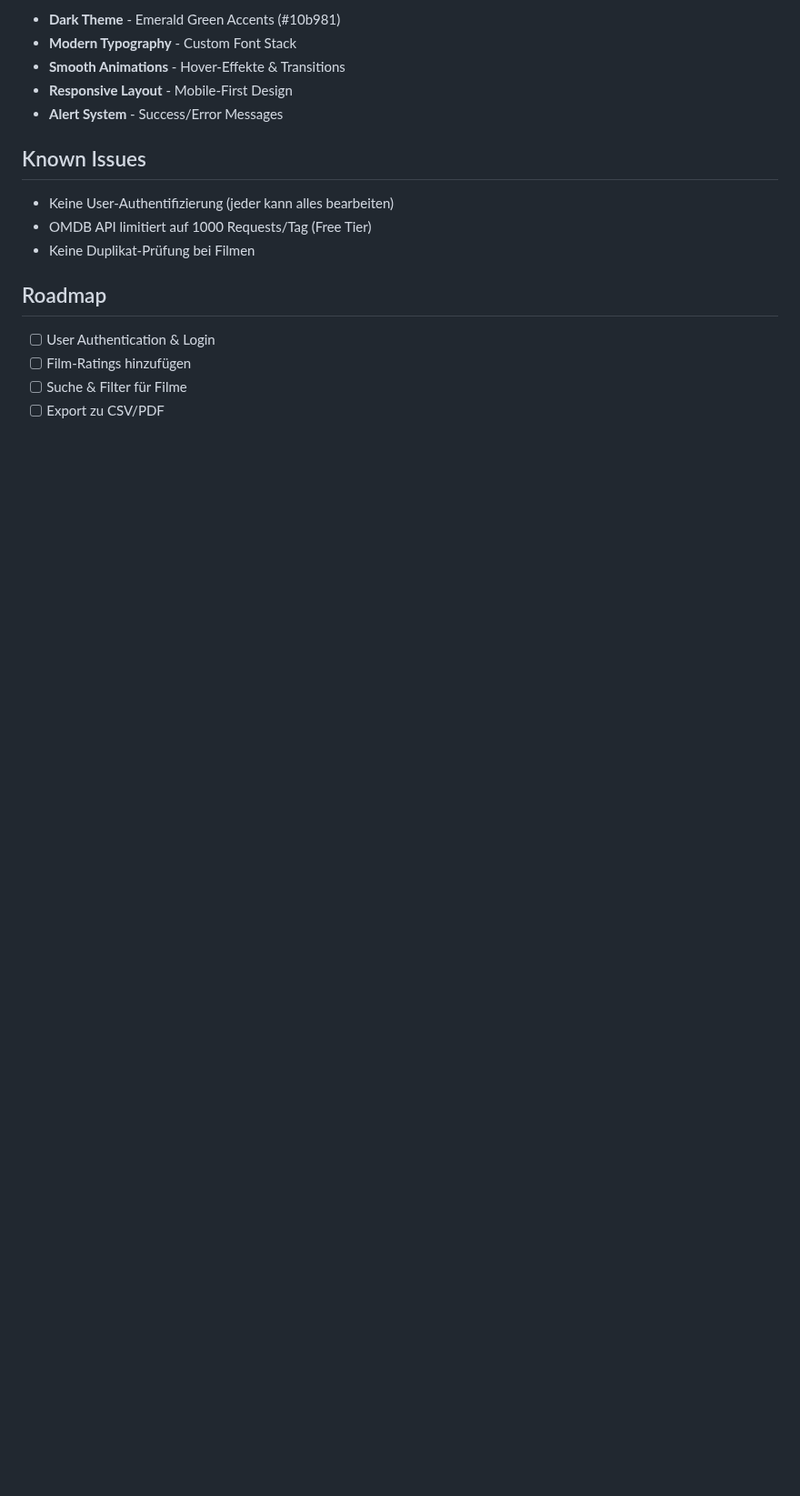
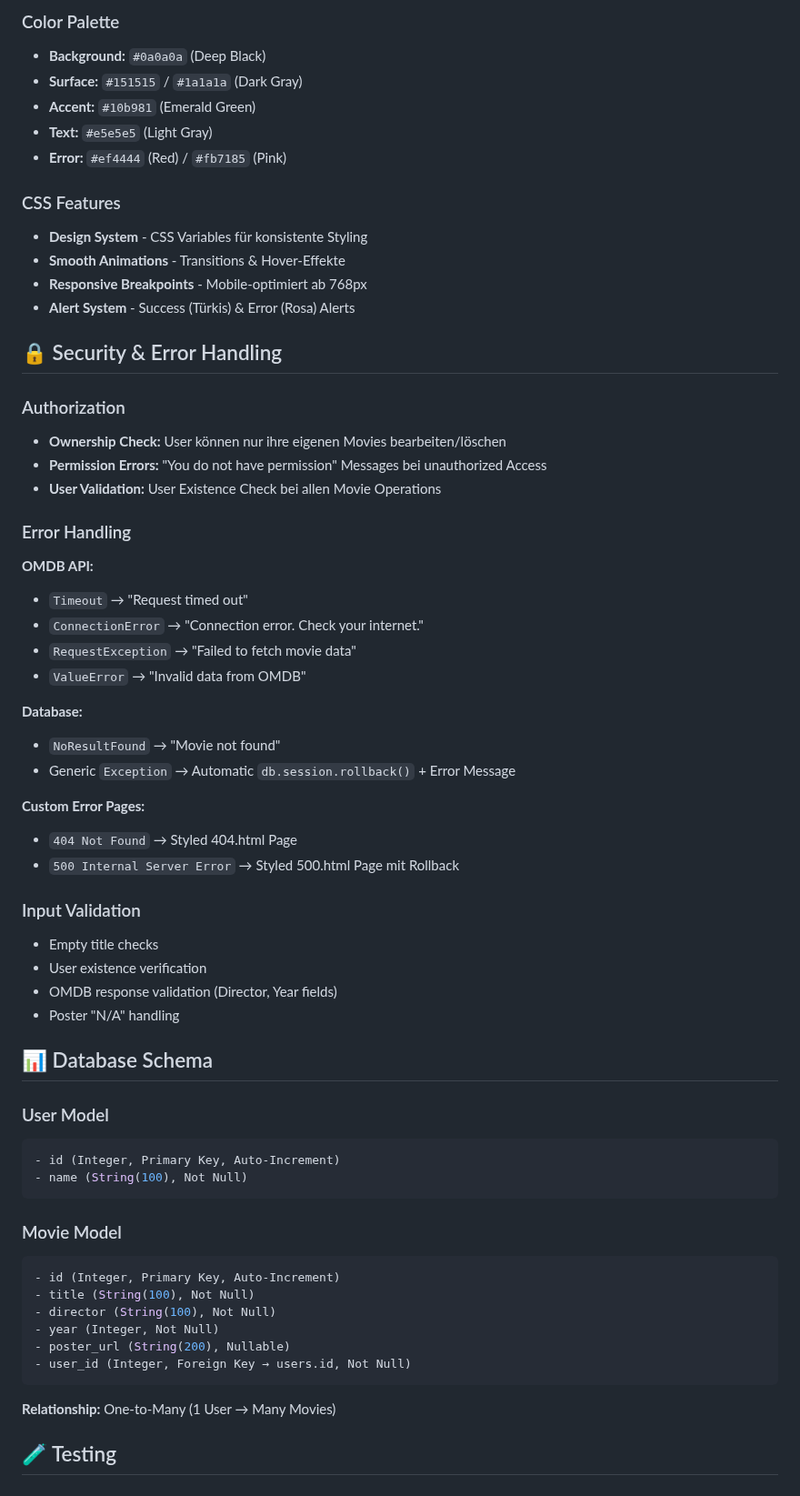
Before and after one commit to bastian-westholt/watchlist, a Markdown page: README.md, the part around one of its changes. Shown at 91% size. GitHub-like rendering; blank space fills up the shorter version.

````diff
--- a/README.md
+++ b/README.md
@@ -131,18 +157,64 @@ watchlist/
 
-- **Dark Theme** - Emerald Green Accents (#10b981)
-- **Modern Typography** - Custom Font Stack
-- **Smooth Animations** - Hover-Effekte & Transitions
-- **Responsive Layout** - Mobile-First Design
-- **Alert System** - Success/Error Messages
+### Color Palette
+- **Background:** `#0a0a0a` (Deep Black)
+- **Surface:** `#151515` / `#1a1a1a` (Dark Gray)
+- **Accent:** `#10b981` (Emerald Green)
+- **Text:** `#e5e5e5` (Light Gray)
+- **Error:** `#ef4444` (Red) / `#fb7185` (Pink)
 
-## Known Issues
+### CSS Features
+- **Design System** - CSS Variables für konsistente Styling
+- **Smooth Animations** - Transitions & Hover-Effekte
+- **Responsive Breakpoints** - Mobile-optimiert ab 768px
+- **Alert System** - Success (Türkis) & Error (Rosa) Alerts
 
-- Keine User-Authentifizierung (jeder kann alles bearbeiten)
-- OMDB API limitiert auf 1000 Requests/Tag (Free Tier)
-- Keine Duplikat-Prüfung bei Filmen
+## 🔒 Security & Error Handling
 
-## Roadmap
+### Authorization
+- **Ownership Check:** User können nur ihre eigenen Movies bearbeiten/löschen
+- **Permission Errors:** "You do not have permission" Messages bei unauthorized Access
+- **User Validation:** User Existence Check bei allen Movie Operations
 
-- [ ] User Authentication & Login
-- [ ] Film-Ratings hinzufügen
-- [ ] Suche & Filter für Filme
+### Error Handling
+**OMDB API:**
+- `Timeout` → "Request timed out"
+- `ConnectionError` → "Connection error. Check your internet."
+- `RequestException` → "Failed to fetch movie data"
+- `ValueError` → "Invalid data from OMDB"
+
+**Database:**
+- `NoResultFound` → "Movie not found"
+- Generic `Exception` → Automatic `db.session.rollback()` + Error Message
+
+**Custom Error Pages:**
+- `404 Not Found` → Styled 404.html Page
+- `500 Internal Server Error` → Styled 500.html Page mit Rollback
+
+### Input Validation
+- Empty title checks
+- User existence verification
+- OMDB response validation (Director, Year fields)
+- Poster "N/A" handling
+
+## 📊 Database Schema
+
+### User Model
+```python
+- id (Integer, Primary Key, Auto-Increment)
+- name (String(100), Not Null)
+```
+
+### Movie Model
+```python
+- id (Integer, Primary Key, Auto-Increment)
+- title (String(100), Not Null)
+- director (String(100), Not Null)
+- year (Integer, Not Null)
+- poster_url (String(200), Nullable)
+- user_id (Integer, Foreign Key → users.id, Not Null)
+```
+
+**Relationship:** One-to-Many (1 User → Many Movies)
+
+## 🧪 Testing
+
````
Also changed, not shown: other parts of README.md (+162 -49 lines).
